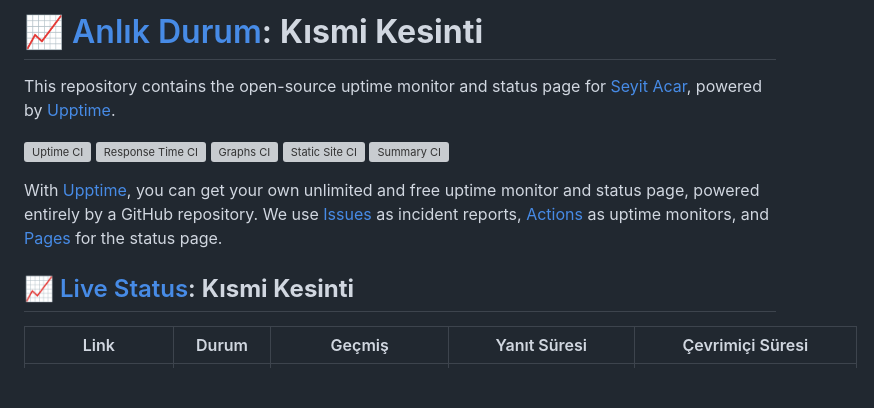
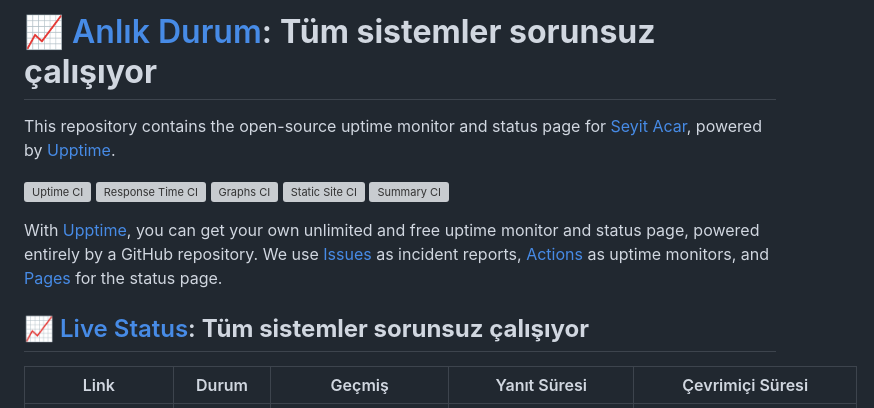
Before and after one commit to seyitacar/websitestatus, a Markdown page: README.md, the part around one of its changes. GitHub-like rendering; blank space fills up the shorter version; grey boxes are pictures that could not be loaded.

Commit message:
:pencil: Update summary in README [skip ci] [upptime]

```diff
--- a/README.md
+++ b/README.md
@@ -1,4 +1,4 @@
-# [📈 Anlık Durum](https://seyitacar.github.io/websitestatus): <!--live status--> **Kısmi Kesinti**
+# [📈 Anlık Durum](https://seyitacar.github.io/websitestatus): <!--live status--> **Tüm sistemler sorunsuz çalışıyor**
 
 This repository contains the open-source uptime monitor and status page for [Seyit Acar](https://seyitacar.github.io/websitestatus), powered by [Upptime](https://github.com/upptime/upptime).
 
@@ -10,7 +10,7 @@ This repository contains the open-source uptime monitor and status page for [Sey
 
 With [Upptime](https://upptime.js.org), you can get your own unlimited and free uptime monitor and status page, powered entirely by a GitHub repository. We use [Issues](https://github.com/seyitacar/websitestatus/issues) as incident reports, [Actions](https://github.com/seyitacar/websitestatus/actions) as uptime monitors, and [Pages](https://seyitacar.github.io/websitestatus) for the status page.
 
-## [📈 Live Status](https://demo.upptime.js.org): <!--live status--> **Kısmi Kesinti**
+## [📈 Live Status](https://demo.upptime.js.org): <!--live status--> **Tüm sistemler sorunsuz çalışıyor**
 
 <!--start: status pages-->
 <!-- This summary is generated by Upptime (https://github.com/upptime/upptime) -->
```
Also changed, not shown: other parts of README.md (+23 -23 lines).
